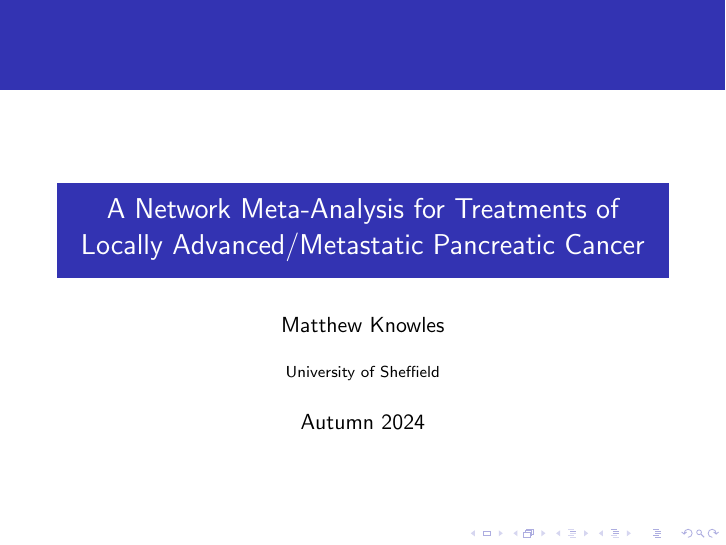
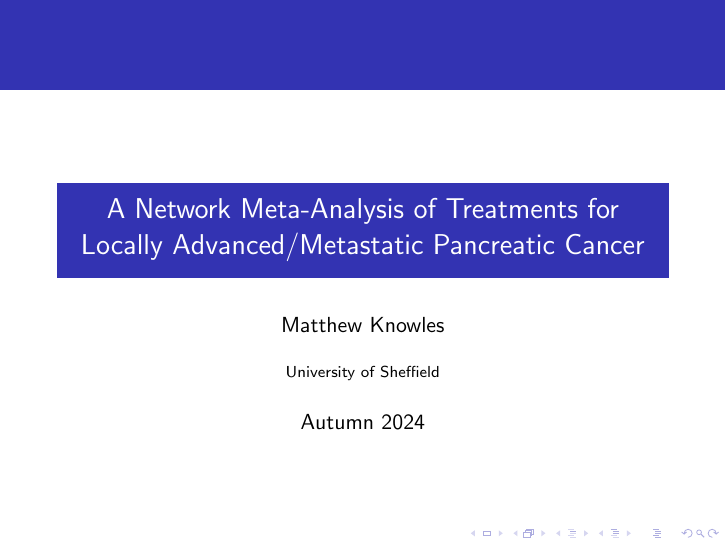
Before and after one commit to mattknowles314/MScThesis, LaTeX slides (Presentation/pres.tex): page 1 of 42. Compiled offline with pdfLaTeX.

Commit message:
continue presentation

```diff
--- a/Presentation/pres.tex
+++ b/Presentation/pres.tex
@@ -15,7 +15,7 @@
 }
 
 
-\title{A Network Meta-Analysis for Treatments of Locally Advanced/Metastatic Pancreatic Cancer}
+\title{A Network Meta-Analysis of Treatments for Locally Advanced/Metastatic Pancreatic Cancer}
 \author{Matthew Knowles}
 \institute{University of Sheffield}
 \date{Autumn 2024}
```
